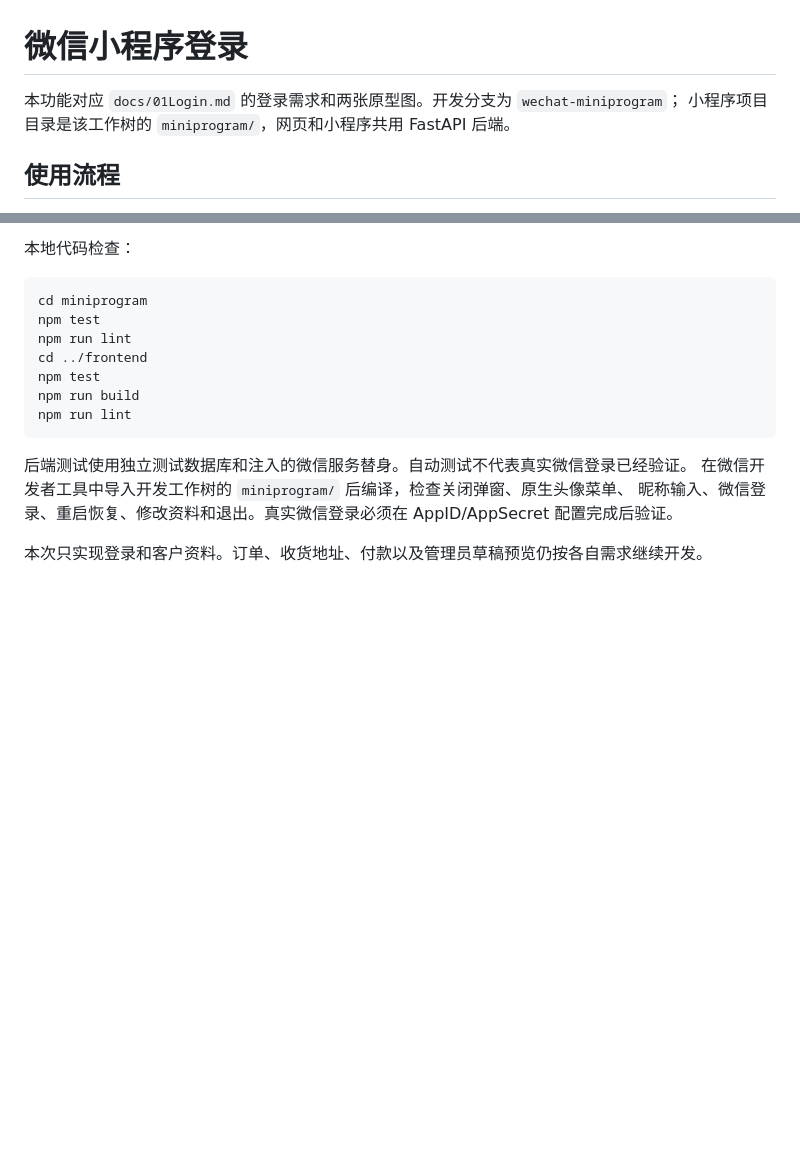
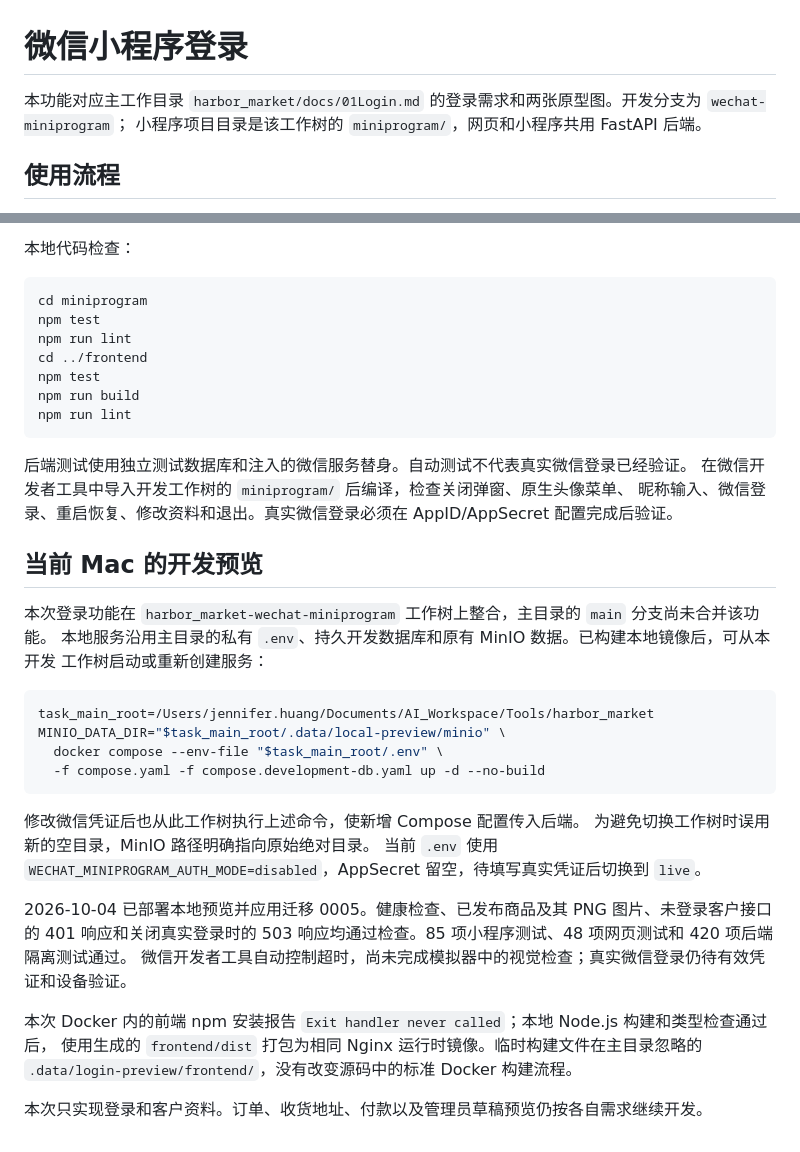
Before and after one commit to jenniferhuang/harbor_market, a Markdown page: docs/WECHAT_LOGIN.md, 2 parts joined by grey strips. Rendered like a GitHub page; blank space fills up the shorter version.

````diff
--- a/docs/WECHAT_LOGIN.md
+++ b/docs/WECHAT_LOGIN.md
@@ -1,6 +1,6 @@
 # 微信小程序登录
 
-本功能对应 `docs/01Login.md` 的登录需求和两张原型图。开发分支为 `wechat-miniprogram`；
+本功能对应主工作目录 `harbor_market/docs/01Login.md` 的登录需求和两张原型图。开发分支为 `wechat-miniprogram`；
 小程序项目目录是该工作树的 `miniprogram/`，网页和小程序共用 FastAPI 后端。
 
 ## 使用流程
@@ -75,4 +75,29 @@ npm run lint
 在微信开发者工具中导入开发工作树的 `miniprogram/` 后编译，检查关闭弹窗、原生头像菜单、
 昵称输入、微信登录、重启恢复、修改资料和退出。真实微信登录必须在 AppID/AppSecret 配置完成后验证。
 
+## 当前 Mac 的开发预览
+
+本次登录功能在 `harbor_market-wechat-miniprogram` 工作树上整合，主目录的 `main` 分支尚未合并该功能。
+本地服务沿用主目录的私有 `.env`、持久开发数据库和原有 MinIO 数据。已构建本地镜像后，可从本开发
+工作树启动或重新创建服务：
+
+```bash
+task_main_root=/Users/jennifer.huang/Documents/AI_Workspace/Tools/harbor_market
+MINIO_DATA_DIR="$task_main_root/.data/local-preview/minio" \
+  docker compose --env-file "$task_main_root/.env" \
+  -f compose.yaml -f compose.development-db.yaml up -d --no-build
+```
+
+修改微信凭证后也从此工作树执行上述命令，使新增 Compose 配置传入后端。
+为避免切换工作树时误用新的空目录，MinIO 路径明确指向原始绝对目录。
+当前 `.env` 使用 `WECHAT_MINIPROGRAM_AUTH_MODE=disabled`，AppSecret 留空，待填写真实凭证后切换到 `live`。
+
+2026-10-04 已部署本地预览并应用迁移 0005。健康检查、已发布商品及其 PNG 图片、未登录客户接口的
+401 响应和关闭真实登录时的 503 响应均通过检查。85 项小程序测试、48 项网页测试和 420 项后端隔离测试通过。
+微信开发者工具自动控制超时，尚未完成模拟器中的视觉检查；真实微信登录仍待有效凭证和设备验证。
+
+本次 Docker 内的前端 npm 安装报告 `Exit handler never called`；本地 Node.js 构建和类型检查通过后，
+使用生成的 `frontend/dist` 打包为相同 Nginx 运行时镜像。临时构建文件在主目录忽略的
+`.data/login-preview/frontend/`，没有改变源码中的标准 Docker 构建流程。
+
 本次只实现登录和客户资料。订单、收货地址、付款以及管理员草稿预览仍按各自需求继续开发。
````
Also changed, not shown: deploy/development-db/README.md (+6 -1 lines).
